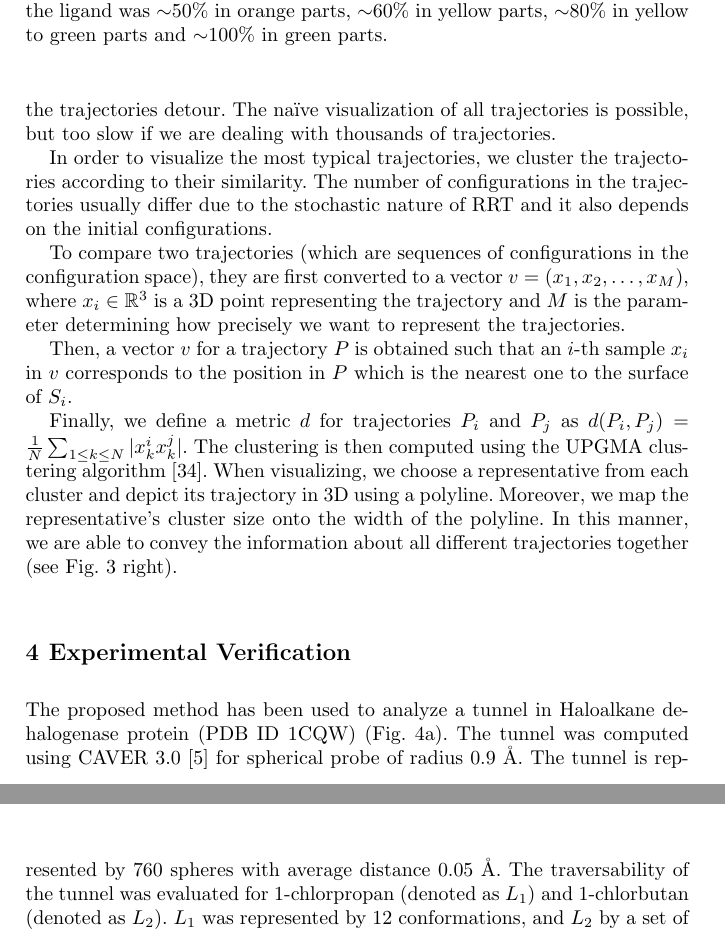
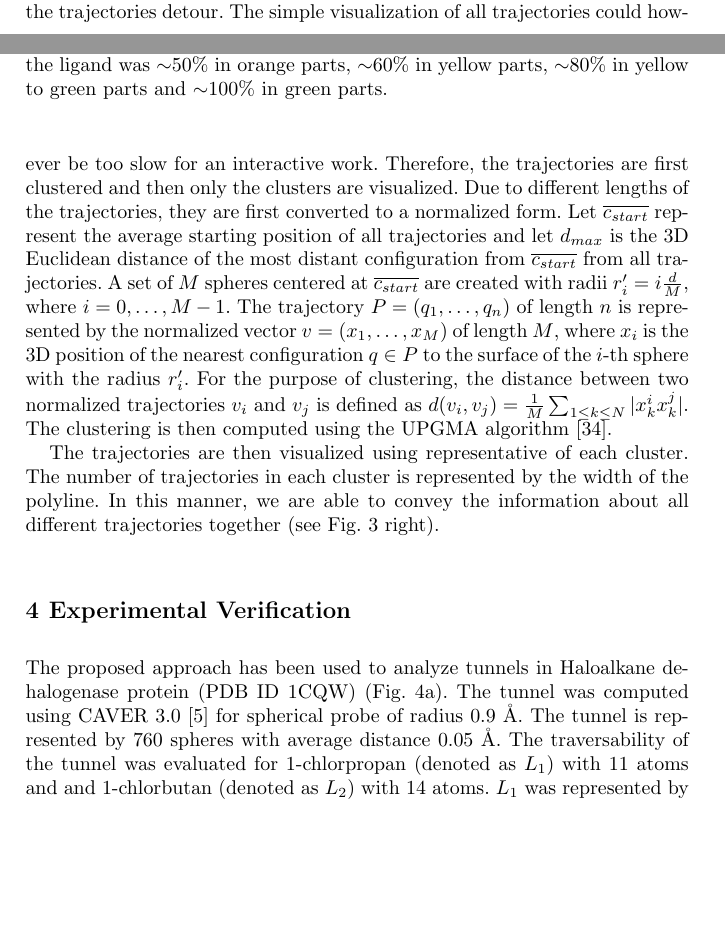
Before and after one commit to xkozlik/ISRR2017, a LaTeX thesis (paper.tex): two parts of pages 11 and 12 of 16 before the commit and two parts of pages 10 and 11 of 16 after it, joined at a grey line, cut so that both start at the same text, the shorter picture padded with empty space. Compiled offline with pdfLaTeX.

Commit message:
clustering

```diff
--- a/paper.tex
+++ b/paper.tex
@@ -619,40 +619,25 @@ Examples of collow mapping are shown in Fig.~\ref{fig:properties}.
 }
 \end{figure}
 
+\def\cstart{\overline{c_{start}}}
+\def\cend{\overline{c_{end}}}
+
 Besides the color mapping, it is also necessary to show the computed trajectories.
 This is useful for example to find out in which part of the tunnel the trajectories detour.
-The na\"{i}ve visualization of all trajectories is possible, but too slow if we are dealing with thousands of trajectories.
+The simple visualization of all trajectories could however be too slow for an interactive work.
+Therefore, the trajectories are first clustered and then only the clusters are visualized.
+Due to different lengths of the trajectories, they are first converted to a normalized form.
+Let $\cstart$ represent the average starting position of all trajectories and let $d_{max}$ is the 3D Euclidean distance
+of the most distant configuration from $\cstart$ from all trajectories.
+A set of $M$ spheres centered at $\cstart$ are created with radii $r'_i=i {d \over M}$, where $i=0,\ldots, M-1$.
+The trajectory $P=(q_1,\ldots,q_n)$ of length $n$ is represented by the normalized vector $v=(x_1,\ldots,x_M)$ of length $M$,
+where $x_i$ is the 3D position of the nearest configuration $q \in P$ to the surface of the $i$-th sphere with the radius $r'_i$.
+For the purpose of clustering, the distance between two normalized trajectories $v_i$ and $v_j$ is defined as
+$d(v_i, v_j) = \frac{1}{M} \sum_{1 \leq k \leq N} |x_k^i x_k^j|$.
+The clustering is then computed using the UPGMA algorithm~\cite{sokal1958statistical}.
 
-In order to visualize the most typical trajectories, we cluster the trajectories according to their similarity.
-The number of configurations in the trajectories usually differ due to the stochastic nature of RRT and it also depends on the
-initial configurations.
-% by VV ==================================================================
-%For the purpose of clusting, the trajectories have to be first represented by vectors of same length.
-%\def\cstart{\overline{c_{start}}}
-%\def\cend{\overline{c_{end}}}
-%Let $\cstart \in \R^3$ and $\cend \in \R^3$ denote the average starting and ending point of all computed trajectories.
-%A line $x(t) = \cstart + t(\cend - \cstart), 0 \le t \le 1$ is created. For each point on the line, a radius
-%$r(t)$ is assigned as $r(t) =
-
-
-
-To compare two trajectories  (which are sequences of configurations in the configuration space), they are first converted
-to a vector $v=(x_1,x_2,\ldots,x_M)$, where $x_i \in \R^3$ is a 3D
-point representing the trajectory and $M$ is the parameter determining how precisely we want to represent the trajectories.
-
-%by ADAM ============================================================
-%To obtain the vector $v$ for a given trajectory $P$, first a set of spheres
- %$S_1, ..., S_M$, where $S_i = (\cstart, r_i)$ where $r_i = i \frac{|\cstart \cend|}{M + 1}$.
- %First, we represent each trajectory $t$ by a vector $v = (x_1, x_2, ..., x_N)$ of $N$ samples where $x_i \in \mathbb{R}^3$.
-%In order to obtain the samples, we find the average starting point $x_s$ of all trajectories and the most distant (w.r.t. $x_s$) ending point $x_e$ also among all trajectories.
-%Using $x_s$ and $x_e$ we define spheres $S_1, ..., S_N$ such that $S_i = (x_s, r_i)$ where $r_i = i \frac{|x_s x_e|}{N + 1}$.
-Then, a vector $v$ for a trajectory $P$ is obtained such that an $i$-th sample $x_i$ in $v$ corresponds to the position in $P$ which is the nearest one to the surface of $S_i$.
-
-
-Finally, we define a metric $d$ for trajectories $P_i$ and $P_j$ as $d(P_i, P_j) = \frac{1}{N} \sum_{1 \leq k \leq N} |x_k^i x_k^j|$.
-The clustering is then computed using the UPGMA clustering algorithm~\cite{sokal1958statistical}.
-When visualizing, we choose a representative from each cluster and depict its trajectory in 3D using a polyline.
-Moreover, we map the representative's cluster size onto the width of the polyline.
+The trajectories are then visualized using representative of each cluster.
+The number of trajectories in each cluster is represented by the width of the polyline.
 In this manner, we are able to convey the information about all different trajectories together (see Fig.~\ref{fig:trajectories} right).
 
 \begin{figure}
@@ -675,11 +660,12 @@ The different line widths represent the number of trajectories in a cluster.
 
 \section{Experimental Verification}
 
-The proposed method has been used to analyze a tunnel in Haloalkane dehalogenase protein (PDB ID 1CQW) (Fig.~\ref{fig::tunnel}a).
+The proposed approach has been used to analyze tunnels in Haloalkane dehalogenase protein (PDB ID 1CQW) (Fig.~\ref{fig::tunnel}a).
 The tunnel was computed using CAVER 3.0~\cite{caver3} for spherical probe of radius 0.9~\AA.
 The tunnel is represented by 760 spheres with average distance $0.05$~\AA.
 % from David: m003 je "1-chlorpropan" a m004 "1-chlorbutan"
-The traversability of the tunnel was evaluated for 1-chlorpropan (denoted as $\LA$) and 1-chlorbutan (denoted as $\LB$).
+The traversability of the tunnel was evaluated for 1-chlorpropan (denoted as $\LA$) with 11 atoms and
+and 1-chlorbutan (denoted as $\LB$) with 14 atoms.
 $\LA$ was represented by 12 conformations, and $\LB$ by a set of $114$ conformations.
 Examples of three conformations are depicted in Fig.~\ref{fig::tunnel}b.
 
```
Also changed, not shown: paper.tex (11 more changed lines).
